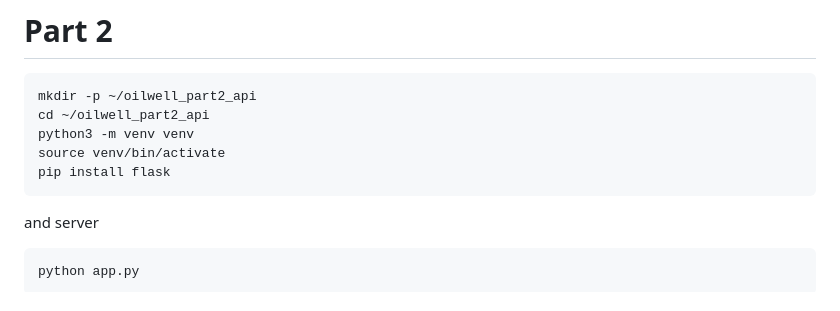
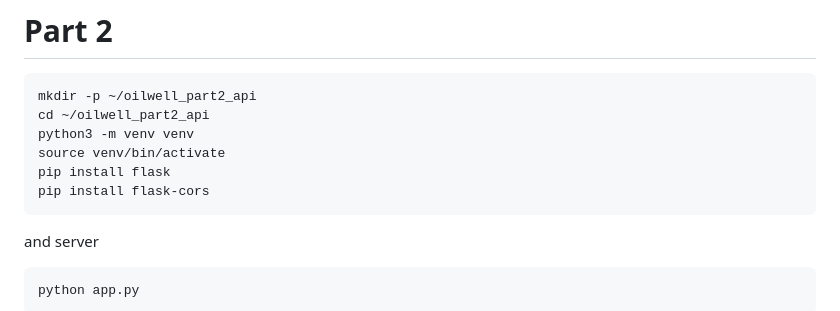
Before and after one commit to dylanachen/oil-well-map-webpage, a Markdown page: README.md, the part around the change. Rendered like a GitHub page.

```diff
--- a/README.md
+++ b/README.md
@@ -118,6 +118,7 @@ python preprocess.py
     python3 -m venv venv
     source venv/bin/activate
     pip install flask
+    pip install flask-cors
 
 
 and server
```
